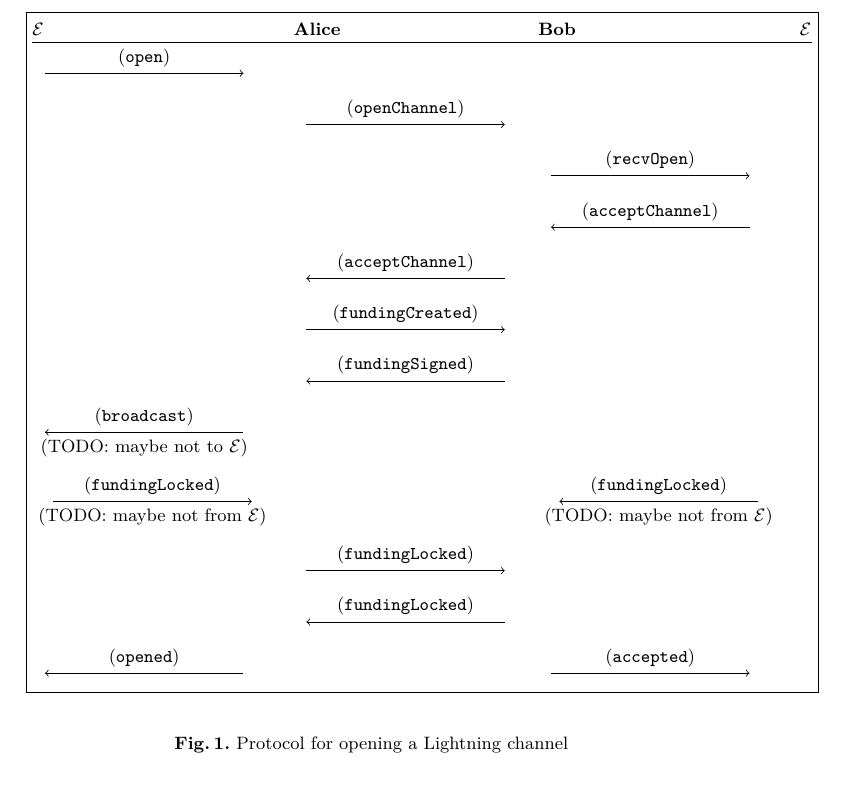
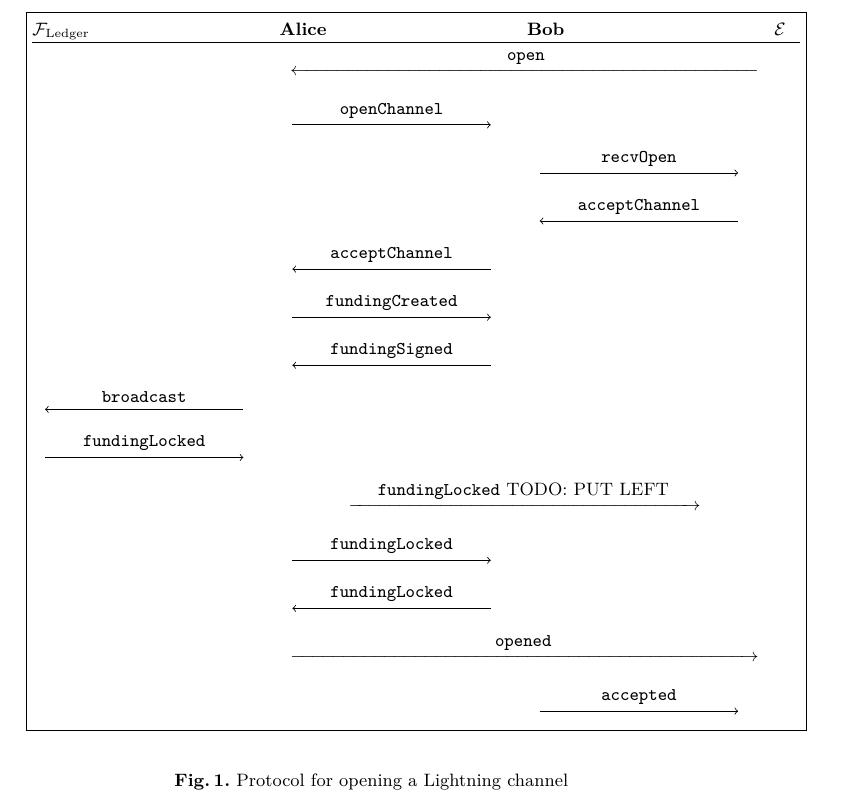
Before and after one commit to OrfeasLitos/PaymentChannels, a LaTeX paper (src/paymentChannels.tex, which reads src/lightningopen.tex): part of page 17 of 24, cut so that both start at the same text. Compiled offline with pdfLaTeX.

Commit message:
Add F_Ledger to open channel figure

```diff
--- a/src/lightningopen.tex
+++ b/src/lightningopen.tex
@@ -1,25 +1,22 @@
 \begin{figure}[H]
   \begin{center}
     \fbox{\pseudocode{%
-        \mathcal{E} \< \textbf{Alice} \< \textbf{Bob} \< \mathcal{E} \\
-        [][\hline]
-        \sendmessageright{top=(\texttt{open})} \< \< \<\\
-        \< \sendmessageright{top=(\texttt{openChannel})} \< \< \\
-        \< \< \sendmessageright{top=(\texttt{recvOpen})} \< \\
-        \< \< \sendmessageleft{top=(\texttt{acceptChannel})} \< \\
-        \< \sendmessageleft{top=(\texttt{acceptChannel})} \< \< \\
-        \< \sendmessageright{top=(\texttt{fundingCreated})} \< \< \\
-        \< \sendmessageleft{top=(\texttt{fundingSigned})} \< \< \\
-        \sendmessageleft{top=(\texttt{broadcast}), bottom=(TODO: maybe not to
-        $\mathcal{E}$)} \< \< \< \\
-        \sendmessageright{top=(\texttt{fundingLocked}), bottom=(TODO: maybe not
-        from $\mathcal{E}$)} \< \<
-        \sendmessageleft{top=(\texttt{fundingLocked}), bottom=(TODO: maybe not
-        from $\mathcal{E}$)} \< \\
-        \< \sendmessageright{top=(\texttt{fundingLocked})} \< \< \\
-        \< \sendmessageleft{top=(\texttt{fundingLocked})} \< \< \\
-        \sendmessageleft{top=(\texttt{opened})} \< \<
-        \sendmessageright{top=(\texttt{accepted})} \<
+        \mathcal{F}_{\mathrm{Ledger}} \< \textbf{Alice} \< \textbf{Bob} \<
+        \mathcal{E} \\ [][\hline]
+        \< \sendmessageleftx[229pt]{8}{\texttt{open}} \< \\
+        \< \sendmessageright{top=\texttt{openChannel}} \< \< \\
+        \< \< \sendmessageright{top=\texttt{recvOpen}} \< \\
+        \< \< \sendmessageleft{top=\texttt{acceptChannel}} \< \\
+        \< \sendmessageleft{top=\texttt{acceptChannel}} \< \< \\
+        \< \sendmessageright{top=\texttt{fundingCreated}} \< \< \\
+        \< \sendmessageleft{top=\texttt{fundingSigned}} \< \< \\
+        \sendmessageleft{top=\texttt{broadcast}} \< \< \< \\
+        \sendmessageright{top=\texttt{fundingLocked}} \< \< \< \\
+        \< \sendmessagerightx{8}{\texttt{fundingLocked}\text{ TODO: PUT LEFT}} \< \< \\
+        \< \sendmessageright{top=\texttt{fundingLocked}} \< \< \\
+        \< \sendmessageleft{top=\texttt{fundingLocked}} \< \< \\
+        \< \sendmessagerightx[229pt]{8}{\texttt{opened}} \< \\
+        \< \< \sendmessageright{top=\texttt{accepted}} \<
     }}
   \end{center}
   \label{lightning:fig:open}
```
